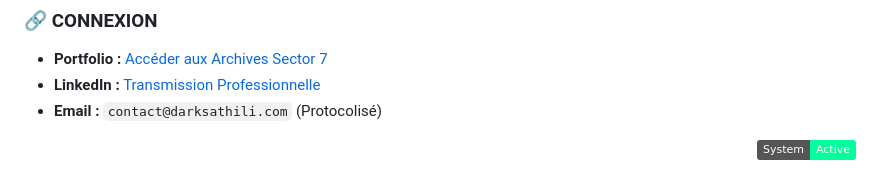
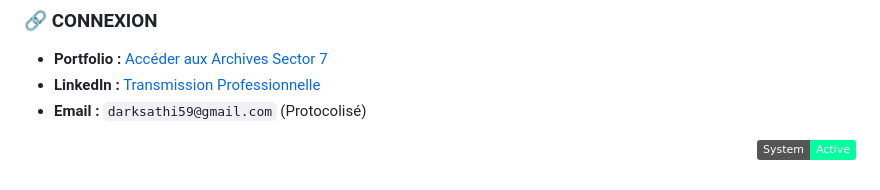
Before and after one commit to darksathili-jpg/accueil, a Markdown page: README.md, the part around the change. Rendered like a GitHub page; badges without logos.

Commit message:
Update email address in README.md

```diff
--- a/README.md
+++ b/README.md
@@ -50,7 +50,7 @@ Bienvenue dans le **Secteur 7**. Je suis un explorateur numérique passionné pa
 
 * **Portfolio :** [Accéder aux Archives Sector 7](https://votre-lien-portfolio.com)
 * **LinkedIn :** [Transmission Professionnelle](https://linkedin.com/in/votre-profil)
-* **Email :** `contact@darksathili.com` (Protocolisé)
+* **Email :** `darksathi59@gmail.com` (Protocolisé)
 
 <p align="right">
   <img src="https://img.shields.io/badge/System-Active-00ff9d?style=plastic" alt="System Active" />
```
